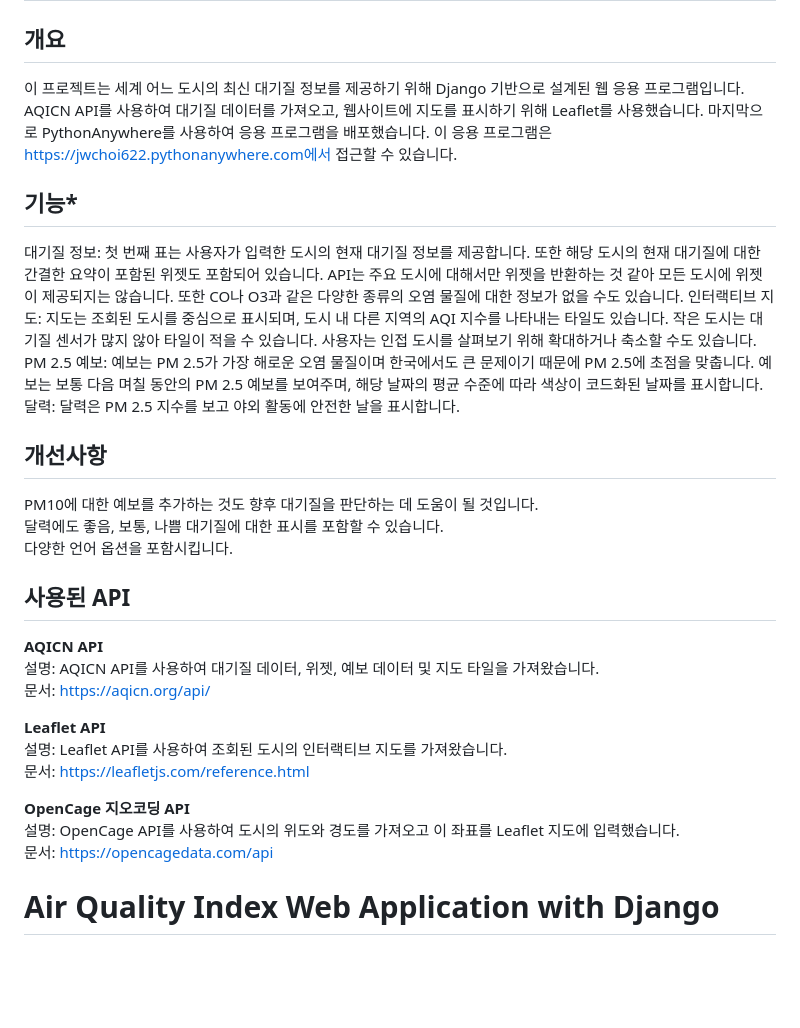
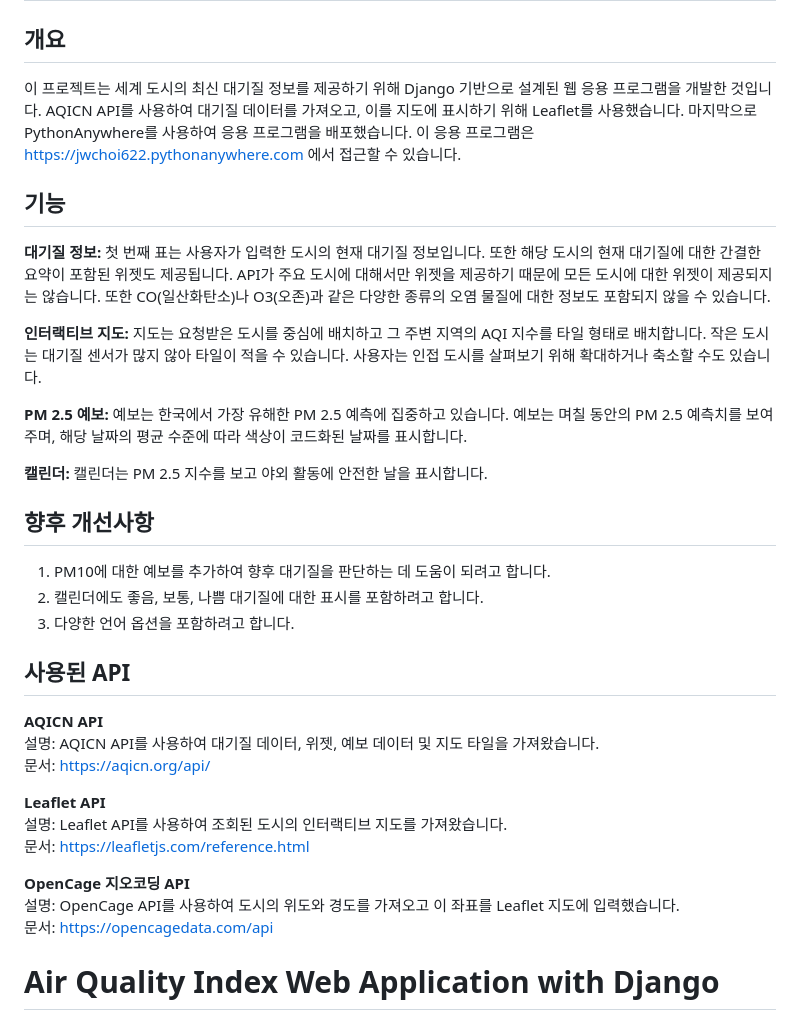
Before and after one commit to jwchoi622/AirQualityWebApp, a Markdown page: README.md, the part around the change. GitHub-like rendering; blank space fills up the shorter version.

```diff
--- a/README.md
+++ b/README.md
@@ -1,17 +1,24 @@
 # **대기질 지수 웹 애플리케이션**
 ## **개요**
-이 프로젝트는 세계 어느 도시의 최신 대기질 정보를 제공하기 위해 Django 기반으로 설계된 웹 응용 프로그램입니다. AQICN API를 사용하여 대기질 데이터를 가져오고, 웹사이트에 지도를 표시하기 위해 Leaflet를 사용했습니다. 마지막으로 PythonAnywhere를 사용하여 응용 프로그램을 배포했습니다. 이 응용 프로그램은 https://jwchoi622.pythonanywhere.com에서 접근할 수 있습니다.
+이 프로젝트는 세계 도시의 최신 대기질 정보를 제공하기 위해 Django 기반으로 설계된 웹 응용 프로그램을 개발한 것입니다. AQICN API를 사용하여 대기질 데이터를 가져오고, 이를 지도에 표시하기 위해 Leaflet를 사용했습니다. 마지막으로 PythonAnywhere를 사용하여 응용 프로그램을 배포했습니다. 이 응용 프로그램은 https://jwchoi622.pythonanywhere.com 에서 접근할 수 있습니다.
 
-## **기능***
-대기질 정보: 첫 번째 표는 사용자가 입력한 도시의 현재 대기질 정보를 제공합니다. 또한 해당 도시의 현재 대기질에 대한 간결한 요약이 포함된 위젯도 포함되어 있습니다. API는 주요 도시에 대해서만 위젯을 반환하는 것 같아 모든 도시에 위젯이 제공되지는 않습니다. 또한 CO나 O3과 같은 다양한 종류의 오염 물질에 대한 정보가 없을 수도 있습니다.
-인터랙티브 지도: 지도는 조회된 도시를 중심으로 표시되며, 도시 내 다른 지역의 AQI 지수를 나타내는 타일도 있습니다. 작은 도시는 대기질 센서가 많지 않아 타일이 적을 수 있습니다. 사용자는 인접 도시를 살펴보기 위해 확대하거나 축소할 수도 있습니다.
-PM 2.5 예보: 예보는 PM 2.5가 가장 해로운 오염 물질이며 한국에서도 큰 문제이기 때문에 PM 2.5에 초점을 맞춥니다. 예보는 보통 다음 며칠 동안의 PM 2.5 예보를 보여주며, 해당 날짜의 평균 수준에 따라 색상이 코드화된 날짜를 표시합니다.
-달력: 달력은 PM 2.5 지수를 보고 야외 활동에 안전한 날을 표시합니다.
+## **기능**
+**대기질 정보:**
+첫 번째 표는 사용자가 입력한 도시의 현재 대기질 정보입니다. 또한 해당 도시의 현재 대기질에 대한 간결한 요약이 포함된 위젯도 제공됩니다. API가 주요 도시에 대해서만 위젯을 제공하기 때문에 모든 도시에 대한 위젯이 제공되지는 않습니다. 또한 CO(일산화탄소)나 O3(오존)과 같은 다양한 종류의 오염 물질에 대한 정보도 포함되지 않을 수 있습니다.
 
-## **개선사항**
-PM10에 대한 예보를 추가하는 것도 향후 대기질을 판단하는 데 도움이 될 것입니다.
-달력에도 좋음, 보통, 나쁨 대기질에 대한 표시를 포함할 수 있습니다.
-다양한 언어 옵션을 포함시킵니다.
+**인터랙티브 지도:**
+지도는 요청받은 도시를 중심에 배치하고 그 주변 지역의 AQI 지수를 타일 형태로 배치합니다. 작은 도시는 대기질 센서가 많지 않아 타일이 적을 수 있습니다. 사용자는 인접 도시를 살펴보기 위해 확대하거나 축소할 수도 있습니다.
+
+**PM 2.5 예보:**
+예보는 한국에서 가장 유해한 PM 2.5 예측에 집중하고 있습니다. 예보는 며칠 동안의 PM 2.5 예측치를 보여주며, 해당 날짜의 평균 수준에 따라 색상이 코드화된 날짜를 표시합니다.
+
+**캘린더:**
+캘린더는 PM 2.5 지수를 보고 야외 활동에 안전한 날을 표시합니다.
+
+## **향후 개선사항**
+1) PM10에 대한 예보를 추가하여 향후 대기질을 판단하는 데 도움이 되려고 합니다.
+2) 캘린더에도 좋음, 보통, 나쁨 대기질에 대한 표시를 포함하려고 합니다.
+3) 다양한 언어 옵션을 포함하려고 합니다.
 
 ## **사용된 API**
 **AQICN API**
@@ -25,9 +32,6 @@ PM10에 대한 예보를 추가하는 것도 향후 대기질을 판단하는
 **OpenCage 지오코딩 API**
 설명: OpenCage API를 사용하여 도시의 위도와 경도를 가져오고 이 좌표를 Leaflet 지도에 입력했습니다.
 문서: https://opencagedata.com/api
-
-
-
 
 # Air Quality Index Web Application with Django
 ## Overview
```
